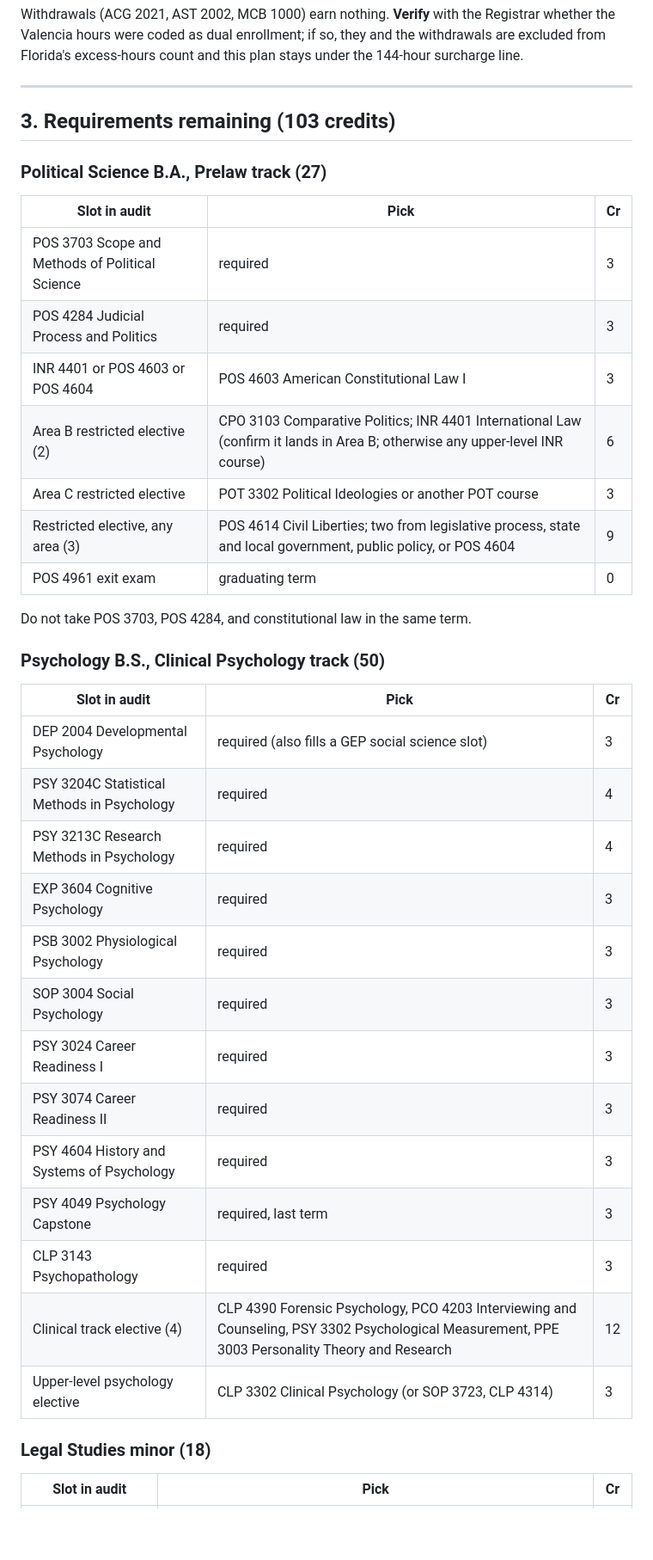
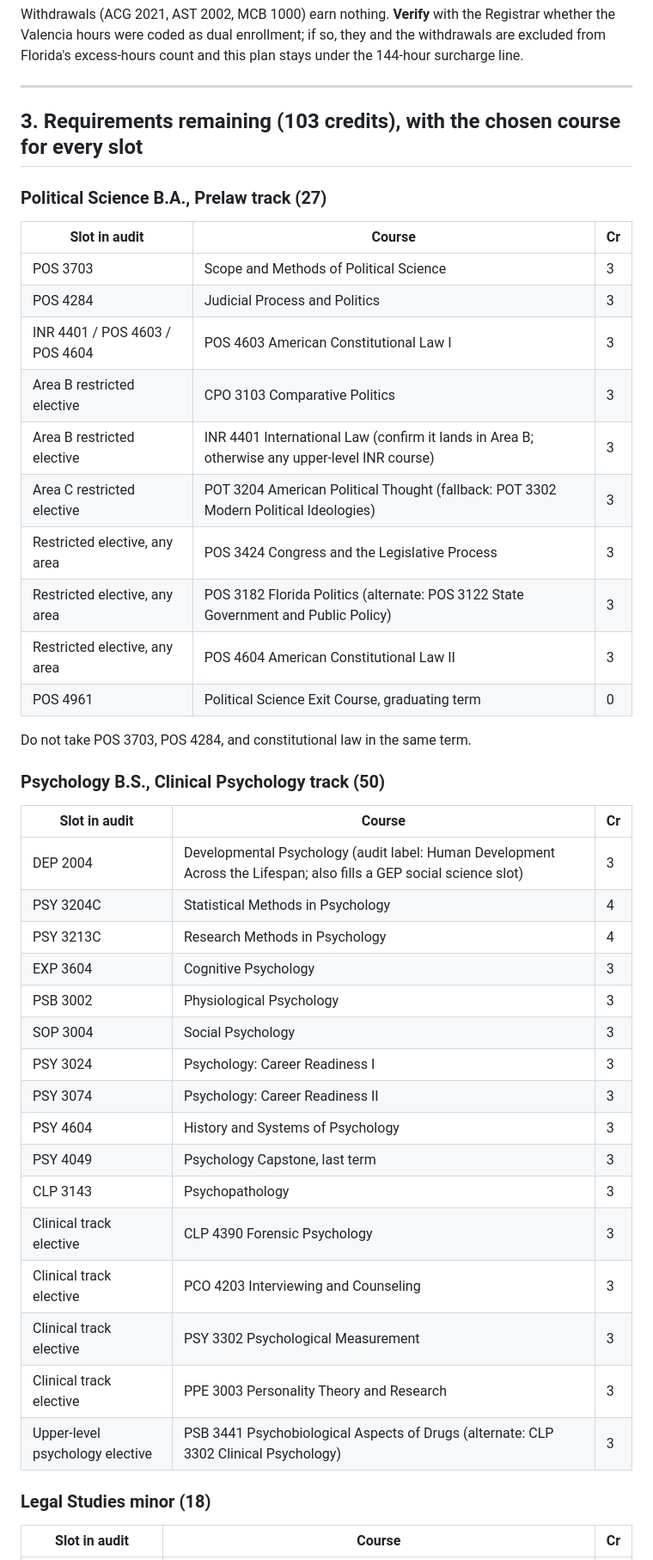
Before and after one commit to donahuemason6-a11y/dsdasda, a Markdown page: UCF_Degree_Plan.md, the part around one of its changes. Shown at 86% size. GitHub-like rendering; blank space fills up the shorter version.

```diff
--- a/UCF_Degree_Plan.md
+++ b/UCF_Degree_Plan.md
@@ -42,41 +42,47 @@ Withdrawals (ACG 2021, AST 2002, MCB 1000) earn nothing. **Verify** with the Reg
 
 ---
 
-## 3. Requirements remaining (103 credits)
+## 3. Requirements remaining (103 credits), with the chosen course for every slot
 
 ### Political Science B.A., Prelaw track (27)
 
-| Slot in audit | Pick | Cr |
+| Slot in audit | Course | Cr |
 |---|---|---|
-| POS 3703 Scope and Methods of Political Science | required | 3 |
-| POS 4284 Judicial Process and Politics | required | 3 |
-| INR 4401 or POS 4603 or POS 4604 | POS 4603 American Constitutional Law I | 3 |
-| Area B restricted elective (2) | CPO 3103 Comparative Politics; INR 4401 International Law (confirm it lands in Area B; otherwise any upper-level INR course) | 6 |
-| Area C restricted elective | POT 3302 Political Ideologies or another POT course | 3 |
-| Restricted elective, any area (3) | POS 4614 Civil Liberties; two from legislative process, state and local government, public policy, or POS 4604 | 9 |
-| POS 4961 exit exam | graduating term | 0 |
+| POS 3703 | Scope and Methods of Political Science | 3 |
+| POS 4284 | Judicial Process and Politics | 3 |
+| INR 4401 / POS 4603 / POS 4604 | POS 4603 American Constitutional Law I | 3 |
+| Area B restricted elective | CPO 3103 Comparative Politics | 3 |
+| Area B restricted elective | INR 4401 International Law (confirm it lands in Area B; otherwise any upper-level INR course) | 3 |
+| Area C restricted elective | POT 3204 American Political Thought (fallback: POT 3302 Modern Political Ideologies) | 3 |
+| Restricted elective, any area | POS 3424 Congress and the Legislative Process | 3 |
+| Restricted elective, any area | POS 3182 Florida Politics (alternate: POS 3122 State Government and Public Policy) | 3 |
+| Restricted elective, any area | POS 4604 American Constitutional Law II | 3 |
+| POS 4961 | Political Science Exit Course, graduating term | 0 |
 
 Do not take POS 3703, POS 4284, and constitutional law in the same term.
 
 ### Psychology B.S., Clinical Psychology track (50)
 
-| Slot in audit | Pick | Cr |
+| Slot in audit | Course | Cr |
 |---|---|---|
-| DEP 2004 Developmental Psychology | required (also fills a GEP social science slot) | 3 |
-| PSY 3204C Statistical Methods in Psychology | required | 4 |
-| PSY 3213C Research Methods in Psychology | required | 4 |
-| EXP 3604 Cognitive Psychology | required | 3 |
-| PSB 3002 Physiological Psychology | required | 3 |
-| SOP 3004 Social Psychology | required | 3 |
-| PSY 3024 Career Readiness I | required | 3 |
-| PSY 3074 Career Readiness II | required | 3 |
-| PSY 4604 History and Systems of Psychology | required | 3 |
-| PSY 4049 Psychology Capstone | required, last term | 3 |
-| CLP 3143 Psychopathology | required | 3 |
-| Clinical track elective (4) | CLP 4390 Forensic Psychology, PCO 4203 Interviewing and Counseling, PSY 3302 Psychological Measurement, PPE 3003 Personality Theory and Research | 12 |
-| Upper-level psychology elective | CLP 3302 Clinical Psychology (or SOP 3723, CLP 4314) | 3 |
+| DEP 2004 | Developmental Psychology (audit label: Human Development Across the Lifespan; also fills a GEP social science slot) | 3 |
+| PSY 3204C | Statistical Methods in Psychology | 4 |
+| PSY 3213C | Research Methods in Psychology | 4 |
+| EXP 3604 | Cognitive Psychology | 3 |
+| PSB 3002 | Physiological Psychology | 3 |
+| SOP 3004 | Social Psychology | 3 |
+| PSY 3024 | Psychology: Career Readiness I | 3 |
+| PSY 3074 | Psychology: Career Readiness II | 3 |
+| PSY 4604 | History and Systems of Psychology | 3 |
+| PSY 4049 | Psychology Capstone, last term | 3 |
+| CLP 3143 | Psychopathology | 3 |
+| Clinical track elective | CLP 4390 Forensic Psychology | 3 |
+| Clinical track elective | PCO 4203 Interviewing and Counseling | 3 |
+| Clinical track elective | PSY 3302 Psychological Measurement | 3 |
+| Clinical track elective | PPE 3003 Personality Theory and Research | 3 |
+| Upper-level psychology elective | PSB 3441 Psychobiological Aspects of Drugs (alternate: CLP 3302 Clinical Psychology) | 3 |
 
 ### Legal Studies minor (18)
 
-| Slot in audit | Pick | Cr |
+| Slot in audit | Course | Cr |
 |---|---|---|
```
Also changed, not shown: other parts of UCF_Degree_Plan.md (+22 -16 lines).
